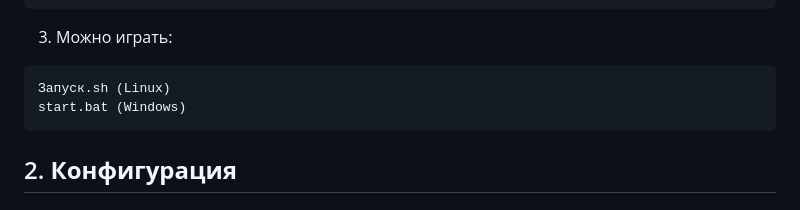
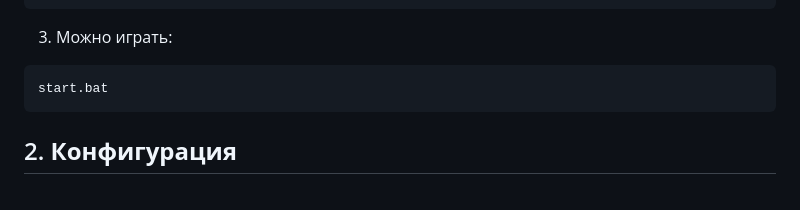
Before and after one commit to t-1mka/QuizBattle, a Markdown page: README.md, the part around the change. GitHub-like rendering.

````diff
--- a/README.md
+++ b/README.md
@@ -58,8 +58,7 @@ pip install -r requirements.txt
 ```
 3. Можно играть:
 ```bash
-Запуск.sh (Linux)
-start.bat (Windows)
+start.bat
 ```
 
 ## 2. **Конфигурация**
````
